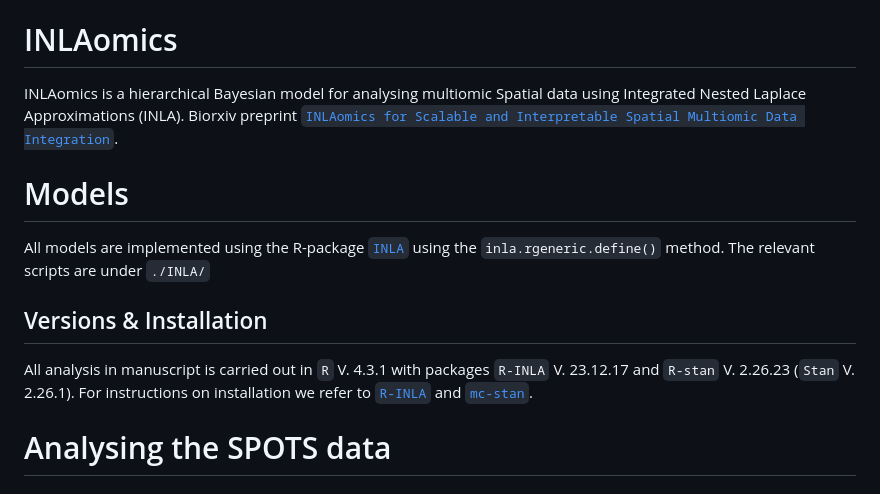
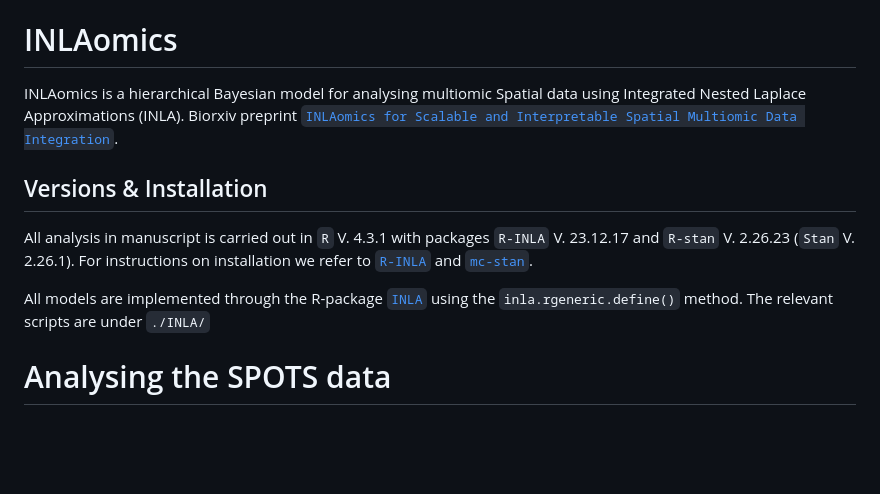
Before and after one commit to nygctech/INLAomics, a Markdown page: README.md, the part around the change. Drawn GitHub-style; blank space fills up the shorter version.

```diff
--- a/README.md
+++ b/README.md
@@ -1,11 +1,11 @@
 # INLAomics
 INLAomics is a hierarchical Bayesian model for analysing multiomic Spatial data using Integrated Nested Laplace Approximations (INLA). Biorxiv preprint [`INLAomics for Scalable and Interpretable Spatial Multiomic Data Integration`](https://www.biorxiv.org/content/10.1101/2025.05.02.651831v1.abstract).
 
-# Models
-All models are implemented using the R-package [`INLA`](https://www.r-inla.org/) using the `inla.rgeneric.define()` method. The relevant scripts are under `./INLA/`
-
 ## Versions & Installation
 All analysis in manuscript is carried out in `R` V. 4.3.1 with packages `R-INLA` V. 23.12.17 and `R-stan` V. 2.26.23 (`Stan` V. 2.26.1). For instructions on installation we refer to [`R-INLA`](https://www.r-inla.org/download-install) and [`mc-stan`](https://mc-stan.org/install/).
+
+All models are implemented through the R-package [`INLA`](https://www.r-inla.org/) using the `inla.rgeneric.define()` method. The relevant scripts are under `./INLA/`
+
 
 # Analysing the SPOTS data
 ## Spleen
```
